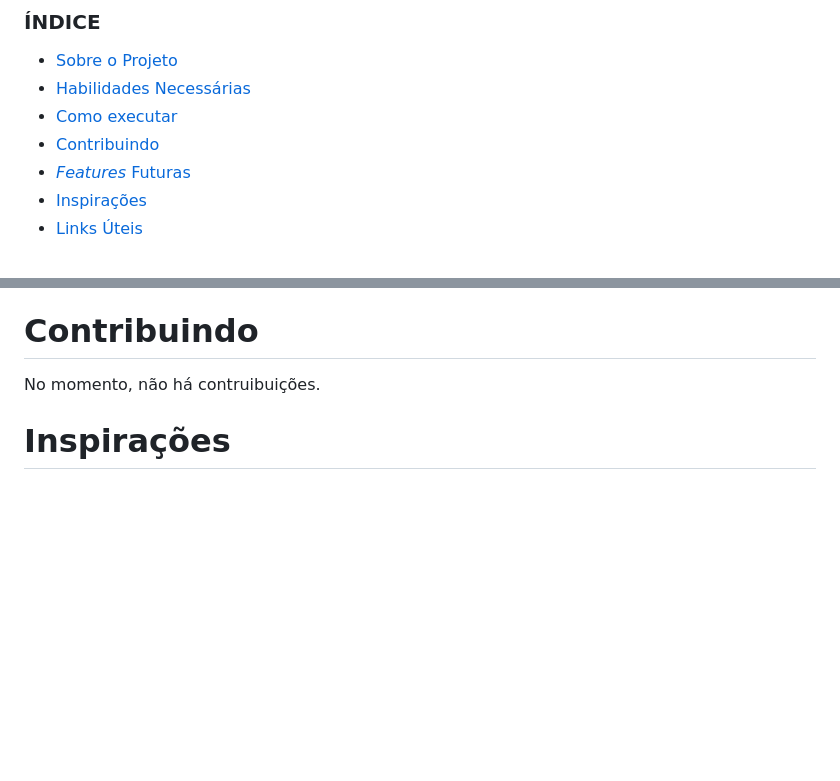
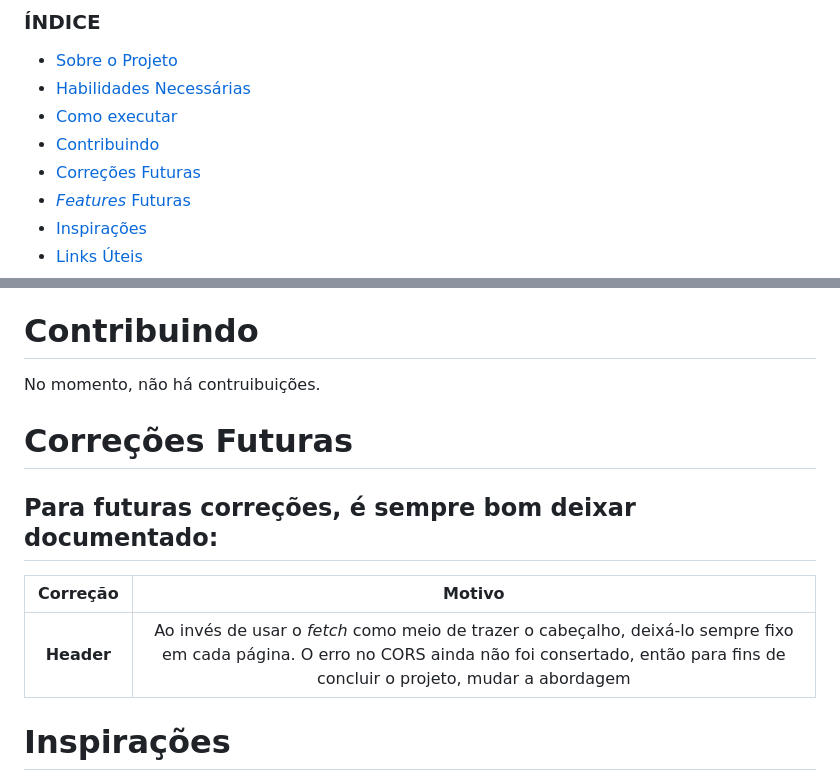
Before and after one commit to nathanmontt/FLASH, a Markdown page: README.md, 2 parts joined by grey strips. GitHub-like rendering; blank space fills up the shorter version.

Commit message:
Update README.md
Adição do tópico [Correções Futuras] para documentação de erros e futuras mudanças

```diff
--- a/README.md
+++ b/README.md
@@ -9,6 +9,7 @@
 * [Habilidades Necessárias](#abilities)
 * [Como executar](#execute)
 * [Contribuindo](#contribuition)
+* [Correções Futuras](#fut-corr)
 * [*Features* Futuras](#fut-feats)
 * [Inspirações](#inspirations)
 * [Links Úteis](#links)
@@ -39,6 +40,16 @@ OBS.: todos os links estão disponíveis na aba <a href="#links"> Links Úteis <
 <h1 id="contribuition"> Contribuindo </h1>
 
 No momento, não há contruibuições.
+
+
+<h1 id="fut-corr"> Correções Futuras </h1>
+
+Para futuras correções, é sempre bom deixar documentado:
+--
+Correção | Motivo
+:---------: | :------:
+**Header** | Ao invés de usar o _fetch_ como meio de trazer o cabeçalho, deixá-lo sempre fixo em  cada página. O erro no CORS ainda não foi consertado, então para fins de concluir o projeto, mudar a abordagem
+
 
 <!--
 <h1 id="fut-feats"> <em>Features</em> Futuras </h1>
```
